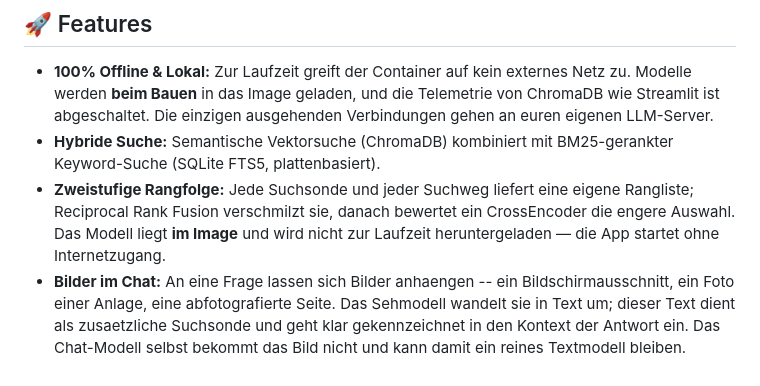
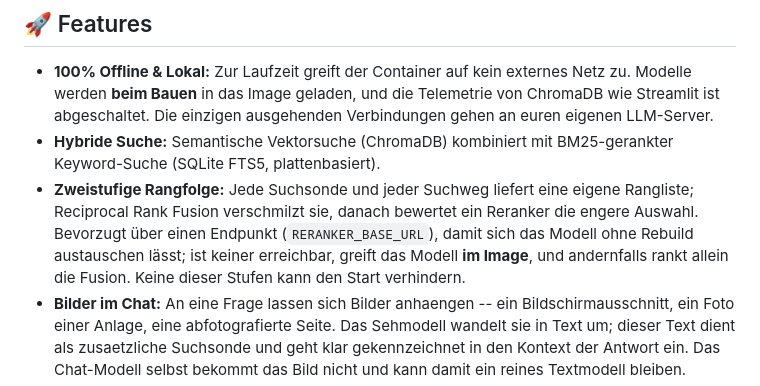
Before and after one commit to mw-research/LocaNoto, a Markdown page: README.md, the part around the change. Rendered like a GitHub page.

Commit message:
docs: Rangfolge -- der Endpunkt ist der Regelfall, das Image der Rueckfall
Die Feature-Liste beschrieb das Modell im Image als den Weg, den die App
geht. Tatsaechlich probiert ranking.lade_bewerter() zuerst den Endpunkt aus
RERANKER_BASE_URL; das Image greift erst, wenn keiner erreichbar ist.

Co-Authored-By: Claude Opus 5 <noreply@anthropic.com>

```diff
--- a/README.md
+++ b/README.md
@@ -5,7 +5,7 @@ LocaNoto ist ein vollständig lokal laufendes Retrieval-Augmented Generation (RA
 ## 🚀 Features
 * **100% Offline & Lokal:** Zur Laufzeit greift der Container auf kein externes Netz zu. Modelle werden **beim Bauen** in das Image geladen, und die Telemetrie von ChromaDB wie Streamlit ist abgeschaltet. Die einzigen ausgehenden Verbindungen gehen an euren eigenen LLM-Server.
 * **Hybride Suche:** Semantische Vektorsuche (ChromaDB) kombiniert mit BM25-gerankter Keyword-Suche (SQLite FTS5, plattenbasiert).
-* **Zweistufige Rangfolge:** Jede Suchsonde und jeder Suchweg liefert eine eigene Rangliste; Reciprocal Rank Fusion verschmilzt sie, danach bewertet ein CrossEncoder die engere Auswahl. Das Modell liegt **im Image** und wird nicht zur Laufzeit heruntergeladen — die App startet ohne Internetzugang.
+* **Zweistufige Rangfolge:** Jede Suchsonde und jeder Suchweg liefert eine eigene Rangliste; Reciprocal Rank Fusion verschmilzt sie, danach bewertet ein Reranker die engere Auswahl. Bevorzugt über einen Endpunkt (`RERANKER_BASE_URL`), damit sich das Modell ohne Rebuild austauschen lässt; ist keiner erreichbar, greift das Modell **im Image**, und andernfalls rankt allein die Fusion. Keine dieser Stufen kann den Start verhindern.
 * **Bilder im Chat:** An eine Frage lassen sich Bilder anhaengen -- ein Bildschirmausschnitt, ein Foto einer Anlage, eine abfotografierte Seite. Das Sehmodell wandelt sie in Text um; dieser Text dient als zusaetzliche Suchsonde und geht klar gekennzeichnet in den Kontext der Antwort ein. Das Chat-Modell selbst bekommt das Bild nicht und kann damit ein reines Textmodell bleiben.
 * **Multi-Tenant-Architektur:** Getrennte Sichtbarkeit von Dokumenten und Chats je Nutzer.
 
```
